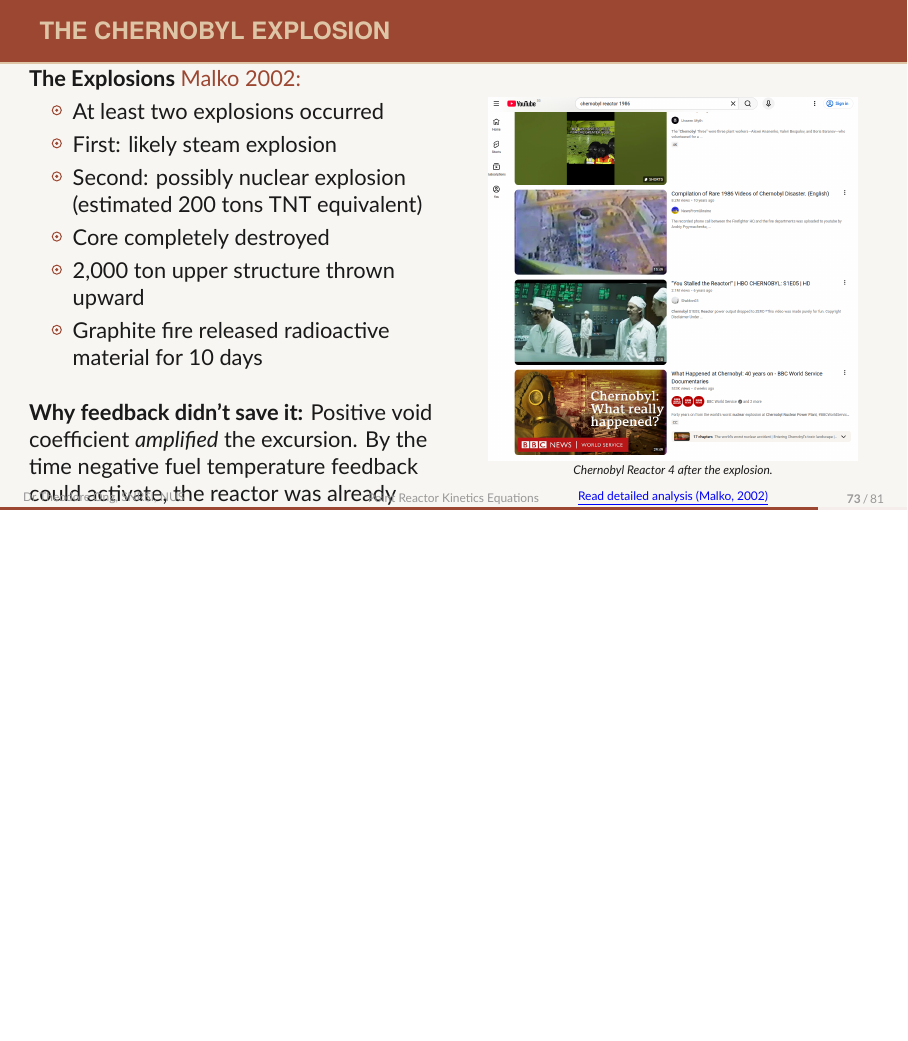
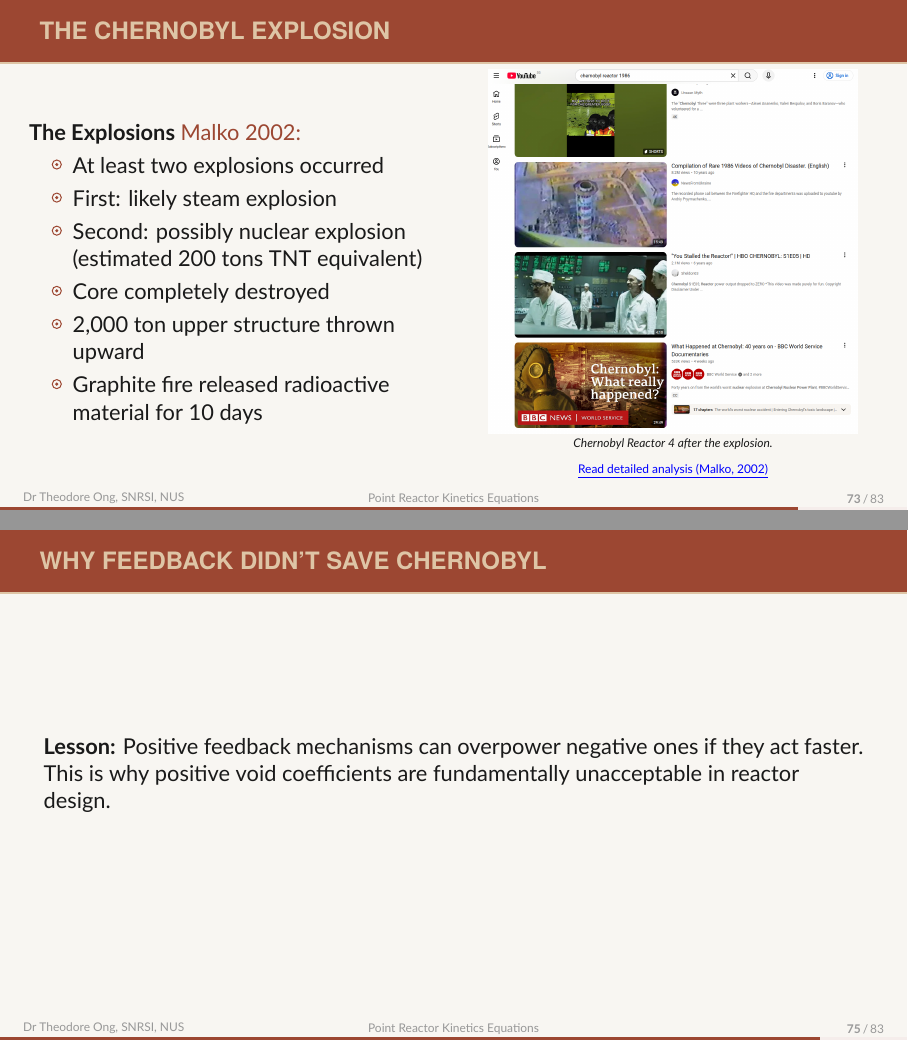
Before and after one commit to theodoreOnzGit/outram-park, LaTeX slides (presentations/university_level/prke.tex): page 73 of 81 before the commit and pages 73 and 75 of 83 after it, the two joined at a grey line, the shorter picture padded with empty space. Compiled offline with XeLaTeX; a missing font is replaced by an installed copy or a similar font.

Commit message:
reformatted Chernobyl slides

```diff
--- a/presentations/university_level/prke.tex
+++ b/presentations/university_level/prke.tex
@@ -1097,14 +1097,10 @@
                 \item 2,000 ton upper structure thrown upward
                 \item Graphite fire released radioactive material for 10 days
             \end{itemize}
-
-            \vspace{1em}
-            \textbf{Why feedback didn't save it:}
-            Positive void coefficient \textit{amplified} the excursion. By the time negative fuel temperature feedback could activate, the reactor was already destroyed.
         \end{column}
         \begin{column}{0.5\textwidth}
             \centering
-			\includegraphics[width=0.9\textwidth, keepaspectratio]{./chernobyl_youtube.png}
+            \includegraphics[width=0.9\textwidth, keepaspectratio]{./chernobyl_youtube.png}
             \tiny{\textit{Chernobyl Reactor 4 after the explosion.}}
 
             \vspace{1em}
@@ -1113,7 +1109,29 @@
     \end{columns}
 \end{frame}
 
-% --- Slide 50: Lessons from Chernobyl ---
+% --- Slide 50: Why Feedback Didn't Save Chernobyl ---
+\begin{frame}[allowframebreaks]{Why Feedback Didn't Save Chernobyl}
+    \textbf{The RBMK had negative fuel temperature feedback—why didn't it stop the accident?}
+
+    \vspace{1em}
+    \begin{alertblock}{Positive Feedback Overwhelmed Negative Feedback}
+        The positive steam-void coefficient \textit{amplified} the excursion faster than the negative fuel temperature coefficient could compensate.
+
+        \vspace{0.5em}
+        \textbf{The sequence:}
+        \begin{enumerate}
+            \item Power increase $\rightarrow$ steam formation $\rightarrow$ \textbf{positive void feedback} (very fast)
+            \item Positive feedback $\rightarrow$ more power $\rightarrow$ more steam $\rightarrow$ runaway loop
+            \item Fuel temperature rises $\rightarrow$ negative fuel feedback activates (too slow)
+            \item By the time negative feedback became significant, the reactor was already physically destroyed
+        \end{enumerate}
+    \end{alertblock}
+
+    \vspace{1em}
+    \textbf{Lesson:} Positive feedback mechanisms can overpower negative ones if they act faster. This is why positive void coefficients are fundamentally unacceptable in reactor design.
+\end{frame}
+
+% --- Slide 51: Lessons from Chernobyl ---
 \begin{frame}[allowframebreaks]{Lessons from Chernobyl}
     \textbf{Design Lessons} \cite{malko2002chernobyl}:
     \begin{itemize}
```
Also changed, not shown: presentations/university_level/prke.pdf, presentations/university_level/prke.tex (6 more changed lines).
